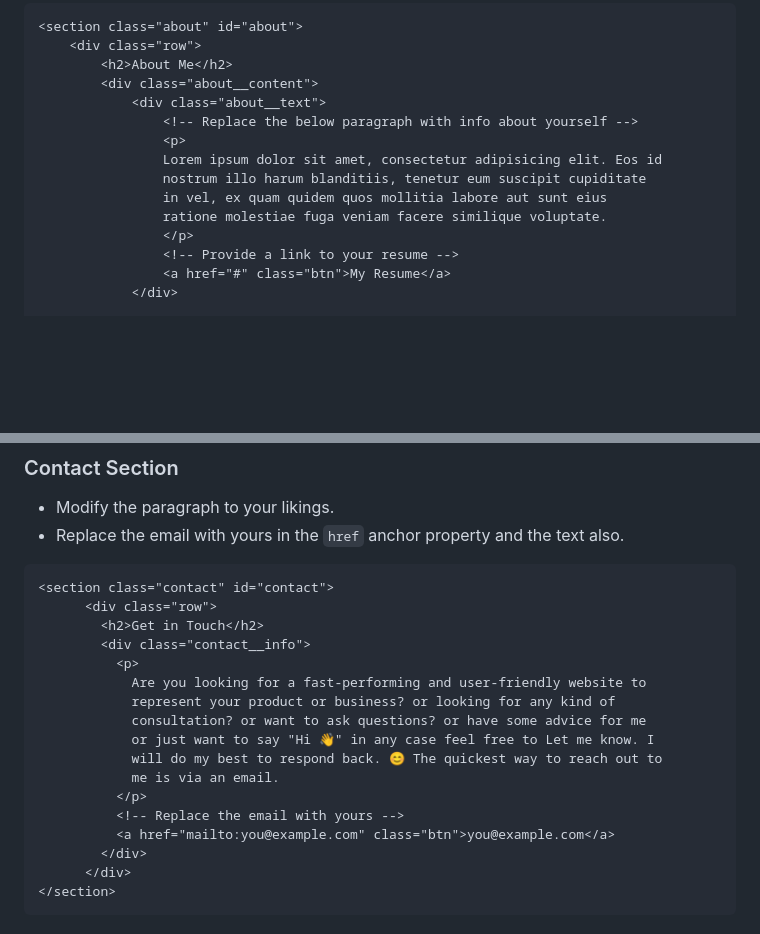
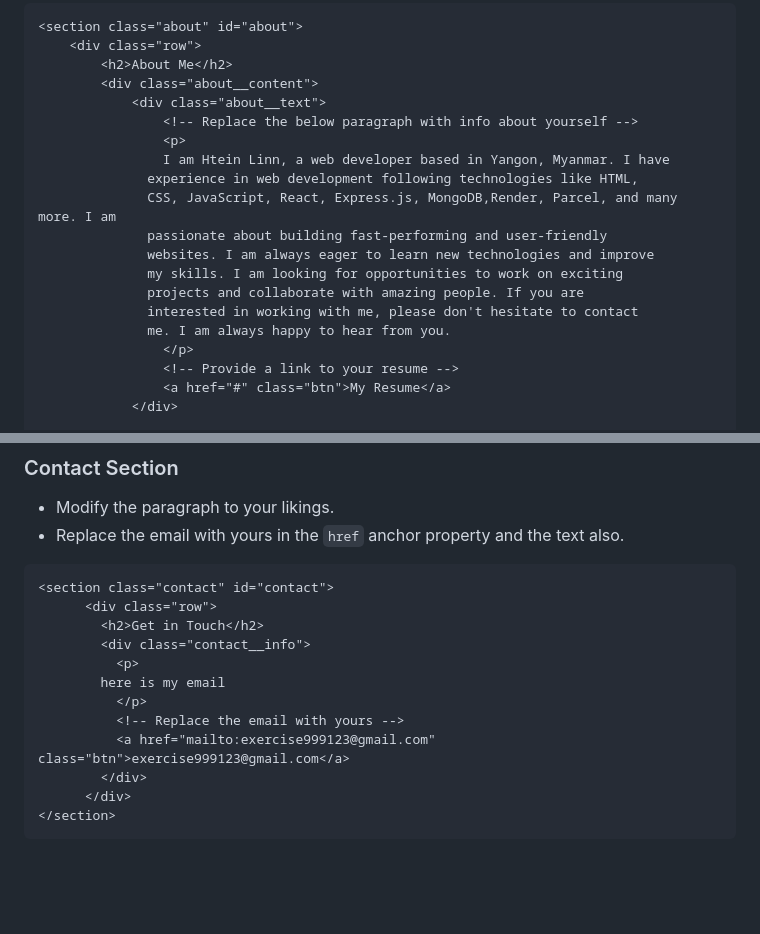
Before and after one commit to ThutaAung999/portfolio-github, a Markdown page: README.md, 2 parts joined by grey strips. GitHub-like rendering; blank space fills up the shorter version.

Commit message:
fixed a little update to README.md

```diff
--- a/README.md
+++ b/README.md
@@ -137,10 +137,15 @@ For changing the screenshot:
             <div class="about__text">
                 <!-- Replace the below paragraph with info about yourself -->
                 <p>
-                Lorem ipsum dolor sit amet, consectetur adipisicing elit. Eos id
-                nostrum illo harum blanditiis, tenetur eum suscipit cupiditate
-                in vel, ex quam quidem quos mollitia labore aut sunt eius
-                ratione molestiae fuga veniam facere similique voluptate.
+                I am Htein Linn, a web developer based in Yangon, Myanmar. I have
+              experience in web development following technologies like HTML,
+              CSS, JavaScript, React, Express.js, MongoDB,Render, Parcel, and many more. I am
+              passionate about building fast-performing and user-friendly
+              websites. I am always eager to learn new technologies and improve
+              my skills. I am looking for opportunities to work on exciting
+              projects and collaborate with amazing people. If you are
+              interested in working with me, please don't hesitate to contact
+              me. I am always happy to hear from you.
                 </p>
                 <!-- Provide a link to your resume -->
                 <a href="#" class="btn">My Resume</a>
@@ -170,15 +175,10 @@ For changing the screenshot:
         <h2>Get in Touch</h2>
         <div class="contact__info">
           <p>
-            Are you looking for a fast-performing and user-friendly website to
-            represent your product or business? or looking for any kind of
-            consultation? or want to ask questions? or have some advice for me
-            or just want to say "Hi 👋" in any case feel free to Let me know. I
-            will do my best to respond back. 😊 The quickest way to reach out to
-            me is via an email.
+        here is my email
           </p>
           <!-- Replace the email with yours -->
-          <a href="mailto:you@example.com" class="btn">you@example.com</a>
+          <a href="mailto:exercise999123@gmail.com" class="btn">exercise999123@gmail.com</a>
         </div>
       </div>
 </section>
```
